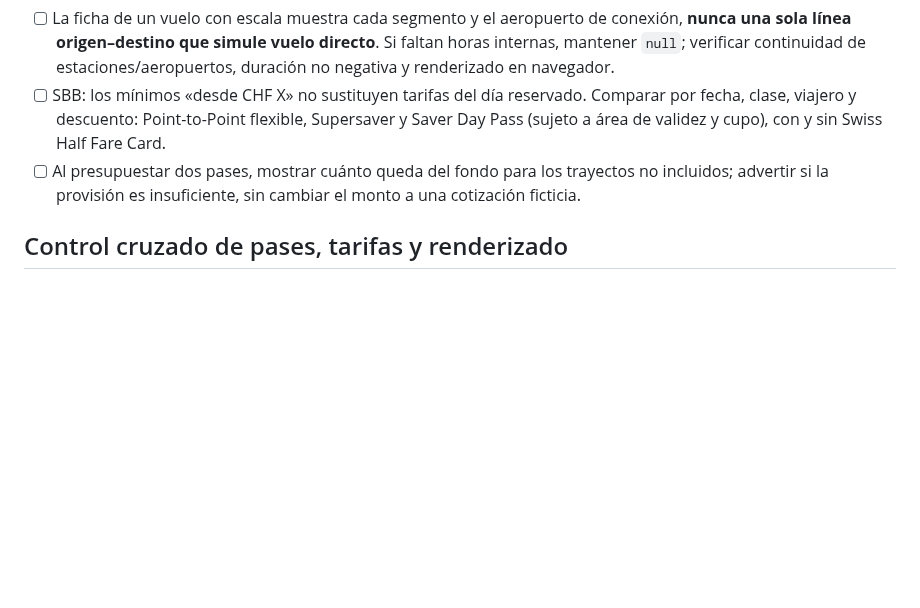
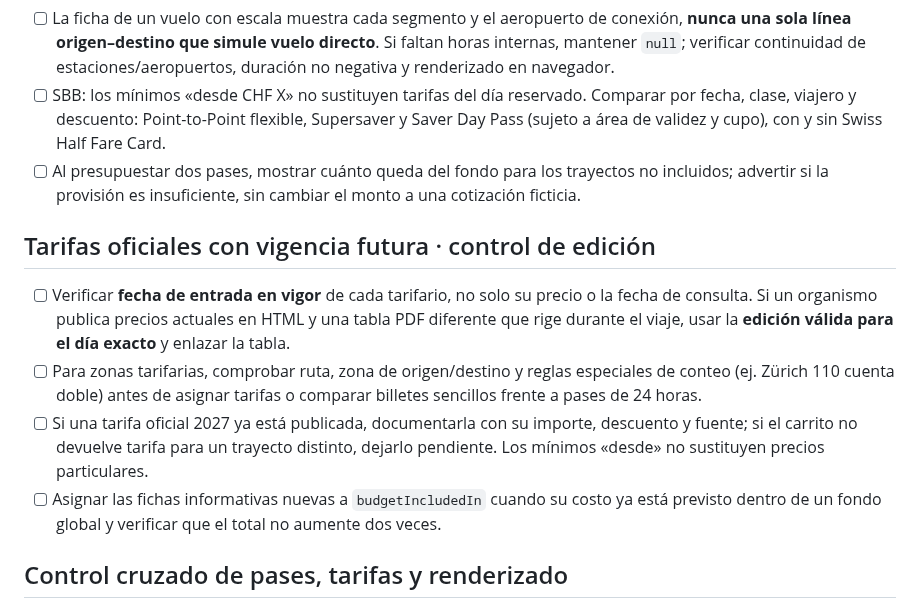
Before and after one commit to JesusRiddle/atlas-viajes, a Markdown page: docs/trip-production-checklist.md, the part around the change. GitHub-like rendering; blank space fills up the shorter version.

Commit message:
docs(atlas): require effective-date tariff versioning and regional zone checks

```diff
--- a/docs/trip-production-checklist.md
+++ b/docs/trip-production-checklist.md
@@ -103,6 +103,12 @@ Informar un plan agrupado y entregar una sola auditoría con: cambios aplicados,
 - [ ] SBB: los mínimos «desde CHF X» no sustituyen tarifas del día reservado. Comparar por fecha, clase, viajero y descuento: Point-to-Point flexible, Supersaver y Saver Day Pass (sujeto a área de validez y cupo), con y sin Swiss Half Fare Card.
 - [ ] Al presupuestar dos pases, mostrar cuánto queda del fondo para los trayectos no incluidos; advertir si la provisión es insuficiente, sin cambiar el monto a una cotización ficticia.
 
+## Tarifas oficiales con vigencia futura · control de edición
+- [ ] Verificar **fecha de entrada en vigor** de cada tarifario, no solo su precio o la fecha de consulta. Si un organismo publica precios actuales en HTML y una tabla PDF diferente que rige durante el viaje, usar la **edición válida para el día exacto** y enlazar la tabla.
+- [ ] Para zonas tarifarias, comprobar ruta, zona de origen/destino y reglas especiales de conteo (ej. Zürich 110 cuenta doble) antes de asignar tarifas o comparar billetes sencillos frente a pases de 24 horas.
+- [ ] Si una tarifa oficial 2027 ya está publicada, documentarla con su importe, descuento y fuente; si el carrito no devuelve tarifa para un trayecto distinto, dejarlo pendiente. Los mínimos «desde» no sustituyen precios particulares.
+- [ ] Asignar las fichas informativas nuevas a `budgetIncludedIn` cuando su costo ya está previsto dentro de un fondo global y verificar que el total no aumente dos veces.
+
 ## Control cruzado de pases, tarifas y renderizado
 - [ ] Para cada precio verificar **qué producto** compra: tren simple, retorno, pase regional, paquete de invierno con equipo, suplemento de montaña, asiento opcional; tarifas de productos distintos no se sustituyen.
 - [ ] La sección Movilidad presenta en el DOM la comparación `railSummary` cuando exista; inspeccionar el texto después de abrir el desplegable de comparación en Desktop/Mobile, no basta comprobar que existe el JSON o el elemento cerrado.
```
